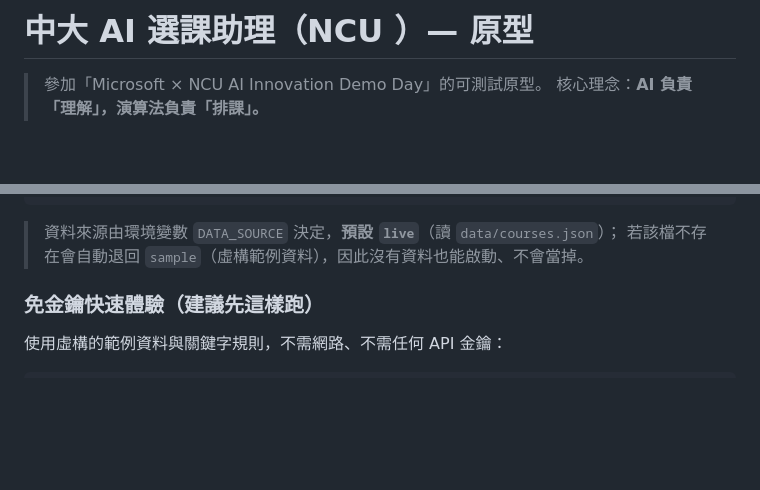
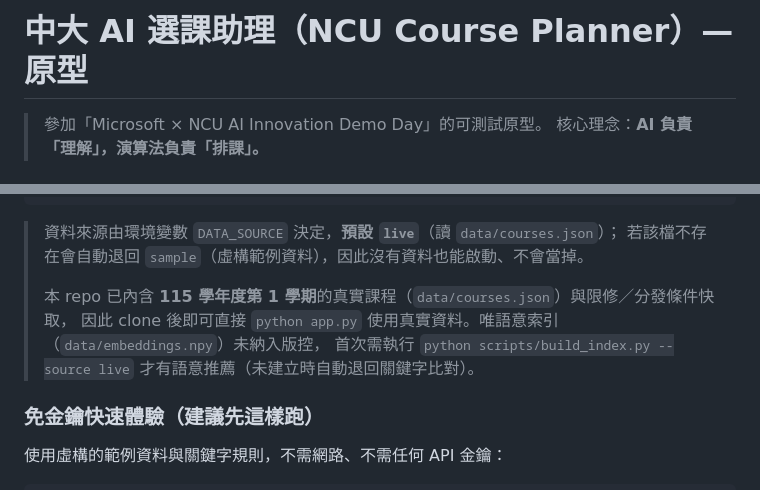
Before and after one commit to chenxiwu39723/Course-Planner, a Markdown page: README.md, 2 parts joined by grey strips. Rendered like a GitHub page; blank space fills up the shorter version.

Commit message:
更新 README：修正專案英文名、說明 repo 已內含本學期資料
- 標題補完 NCU Course Planner
- 註明 clone 後可直接以真實資料啟動（限修/分發快取已隨附），
  僅語意索引未納版控、首次需執行 build_index

Co-Authored-By: Claude Opus 4.8 <noreply@anthropic.com>

```diff
--- a/README.md
+++ b/README.md
@@ -1,4 +1,4 @@
-# 中大 AI 選課助理（NCU ）— 原型
+# 中大 AI 選課助理（NCU Course Planner）— 原型
 
 > 參加「Microsoft × NCU AI Innovation Demo Day」的可測試原型。
 > 核心理念：**AI 負責「理解」，演算法負責「排課」。**
@@ -63,6 +63,10 @@ cp .env.example .env     # 再依需要填入；完全不填也能用 sample + m
 
 > 資料來源由環境變數 `DATA_SOURCE` 決定，**預設 `live`**（讀 `data/courses.json`）；
 > 若該檔不存在會自動退回 `sample`（虛構範例資料），因此沒有資料也能啟動、不會當掉。
+>
+> 本 repo 已內含 **115 學年度第 1 學期**的真實課程（`data/courses.json`）與限修／分發條件快取，
+> 因此 clone 後即可直接 `python app.py` 使用真實資料。唯語意索引（`data/embeddings.npy`）未納入版控，
+> 首次需執行 `python scripts/build_index.py --source live` 才有語意推薦（未建立時自動退回關鍵字比對）。
 
 ### 免金鑰快速體驗（建議先這樣跑）
 
```
